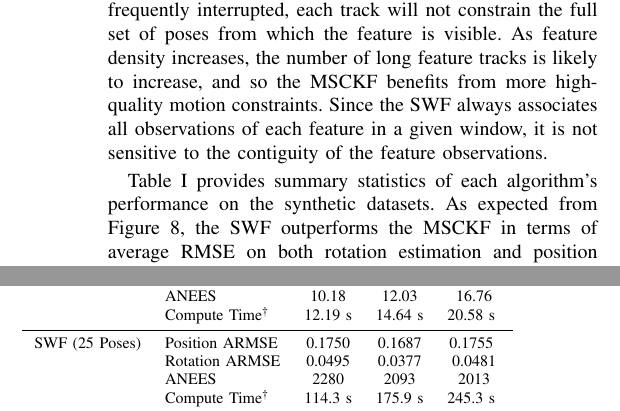
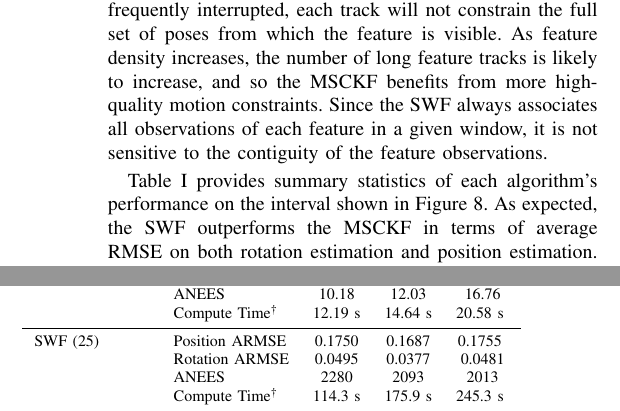
Before and after one commit to valentinp/aer1513project, a LaTeX paper (Report/project_report.tex): two parts of the columns of page 7 of 9, joined at a grey line, cut so that both start at the same text. Compiled offline with pdfLaTeX.

Commit message:
Final touches

```diff
--- a/Report/project_report.tex
+++ b/Report/project_report.tex
@@ -633,8 +633,8 @@ Since the SWF always associates all observations of each feature in a given wind
     \label{fig:comp_3}
 \end{figure*}
 
-Table \ref{tab:rmse_nees} provides summary statistics of each algorithm's performance on the synthetic datasets.
-As expected from Figure \ref{fig:comp_3}, the SWF outperforms the MSCKF in terms of average RMSE on both rotation estimation and position estimation.
+Table \ref{tab:rmse_nees} provides summary statistics of each algorithm's performance on the interval shown in Figure \ref{fig:comp_3}.
+As expected, the SWF outperforms the MSCKF in terms of average RMSE on both rotation estimation and position estimation.
 It is worth noting, however, that, on average, the MSCKF achieves low Normalized Estimation Error Squared (NEES) values, which indicates that the filter scores well on consistency if not on accuracy.
 The average NEES values for the SWF are substantially higher because the SWF treats each window independently and has no built-in mechanism for propagating uncertainty from window to window (\cite{Sibley:2010:JFR} describes how this can be remedied by marginalizing old poses, a technique which was not implemented in this work).
 The accumulated drift error in the SWF quickly escapes the estimator's reported uncertainty envelope, and so this form of the SWF may be considered inconsistent in the absence of a known map.
@@ -671,7 +671,7 @@ The MSCKF may therefore be better suited to vehicles with limited computational
                     & Rotation ARMSE    & 0.1378    & 0.1247    & 0.0952            \\
                     & ANEES             & 10.18     & 12.03     & 16.76             \\
                     & Compute Time\tnote{\dag}     & 12.19 s   & 14.64 s   & 20.58 s   \B      \\ \hline
-        SWF (25 Poses)         & Position ARMSE    & 0.1750    & 0.1687    & 0.1755    \T      \\
+        SWF (25)         & Position ARMSE    & 0.1750    & 0.1687    & 0.1755    \T      \\
                     & Rotation ARMSE    & 0.0495    & 0.0377    & 0.0481            \\
                     & ANEES             & 2280      & 2093      & 2013              \\
                     & Compute Time\tnote{\dag}     & 114.3 s   & 175.9 s   & 245.3 s   \B      \\ \hline
```
Also changed, not shown: Report/project_report.tex (4 more changed lines), 1 other file.
